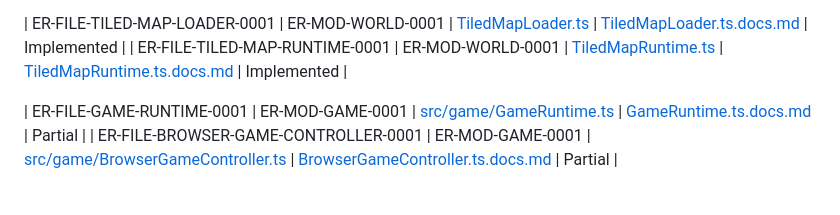
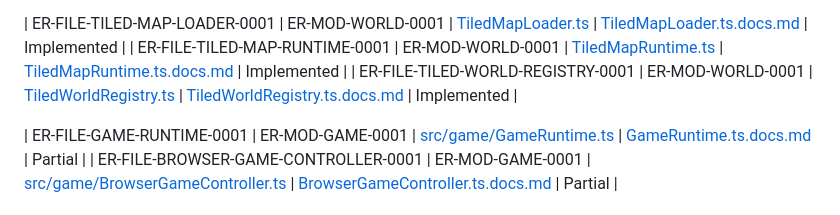
Before and after one commit to ArkansasIo/MMORPG-typescript-, a Markdown page: docs/SOURCE_DOCUMENTATION_INDEX.md, the part around the change. GitHub-like rendering.

Commit message:
Register Tiled world registry documentation

```diff
--- a/docs/SOURCE_DOCUMENTATION_INDEX.md
+++ b/docs/SOURCE_DOCUMENTATION_INDEX.md
@@ -41,6 +41,7 @@ IDs are stable and must never be reused. Planned entries must explicitly say Pla
 
 | ER-FILE-TILED-MAP-LOADER-0001 | ER-MOD-WORLD-0001 | [TiledMapLoader.ts](../src/game/world/TiledMapLoader.ts) | [TiledMapLoader.ts.docs.md](./source/TiledMapLoader.ts.docs.md) | Implemented |
 | ER-FILE-TILED-MAP-RUNTIME-0001 | ER-MOD-WORLD-0001 | [TiledMapRuntime.ts](../src/game/world/TiledMapRuntime.ts) | [TiledMapRuntime.ts.docs.md](./source/TiledMapRuntime.ts.docs.md) | Implemented |
+| ER-FILE-TILED-WORLD-REGISTRY-0001 | ER-MOD-WORLD-0001 | [TiledWorldRegistry.ts](../src/game/world/TiledWorldRegistry.ts) | [TiledWorldRegistry.ts.docs.md](./source/TiledWorldRegistry.ts.docs.md) | Implemented |
 
 | ER-FILE-GAME-RUNTIME-0001 | ER-MOD-GAME-0001 | [src/game/GameRuntime.ts](../src/game/GameRuntime.ts) | [GameRuntime.ts.docs.md](./source/GameRuntime.ts.docs.md) | Partial |
 | ER-FILE-BROWSER-GAME-CONTROLLER-0001 | ER-MOD-GAME-0001 | [src/game/BrowserGameController.ts](../src/game/BrowserGameController.ts) | [BrowserGameController.ts.docs.md](./source/BrowserGameController.ts.docs.md) | Partial |
```
